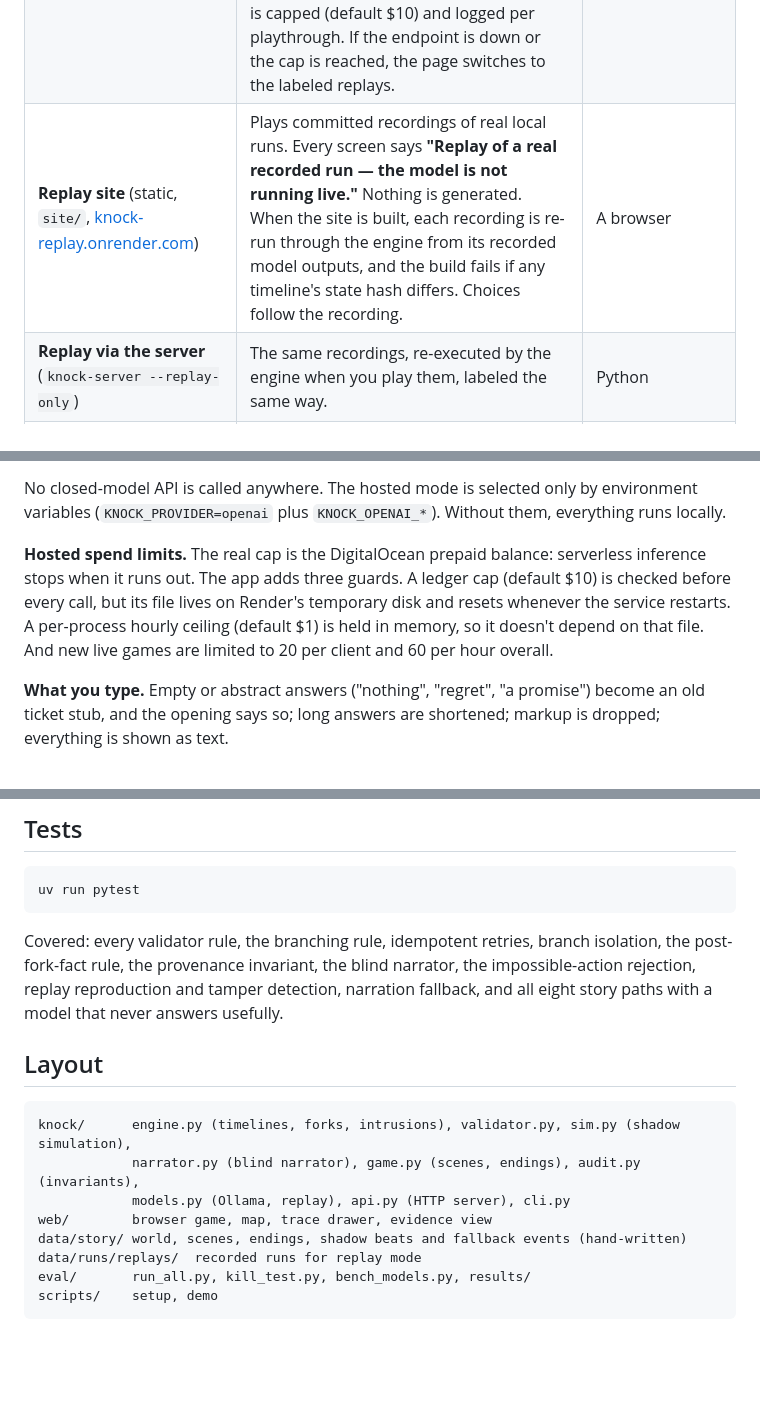
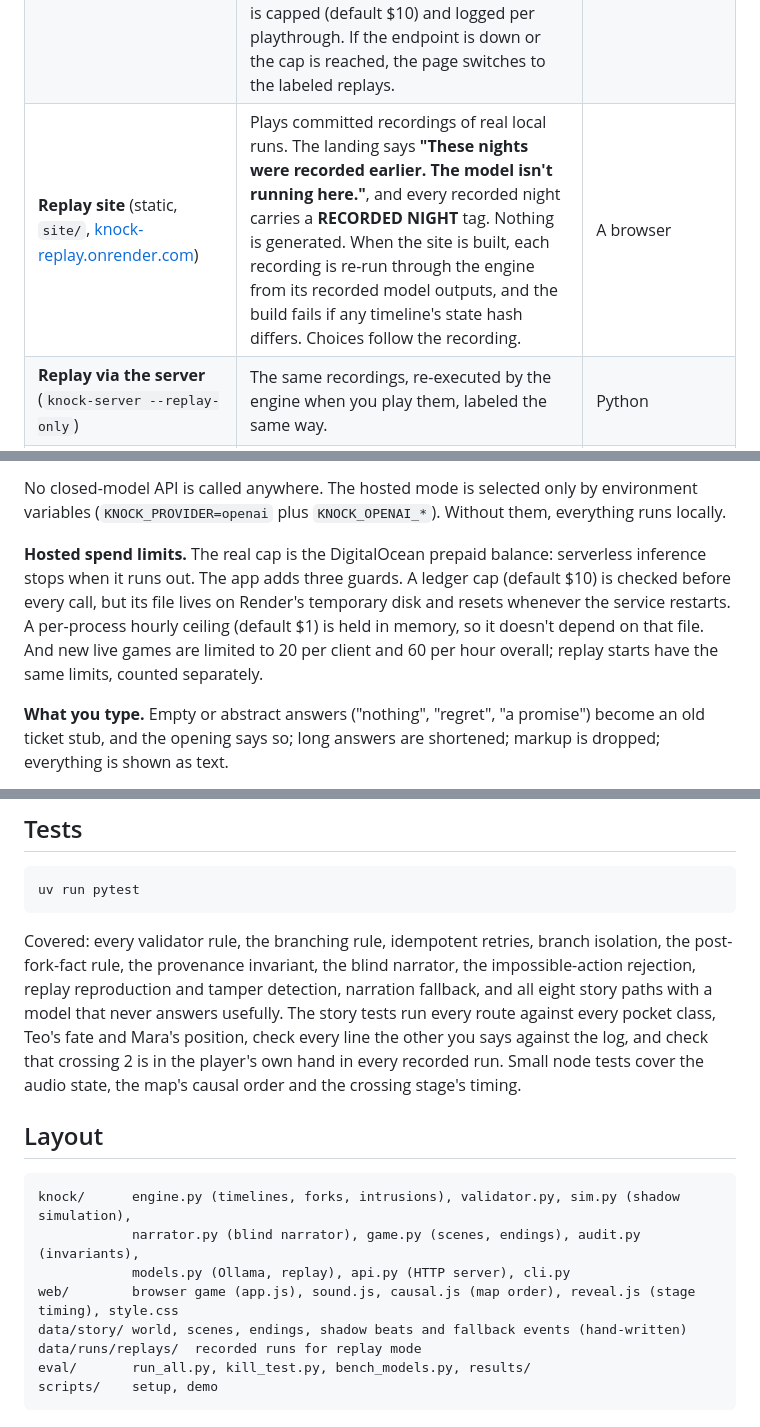
Before and after one commit to vinmay/aftertheknock, a Markdown page: README.md, 3 parts joined by grey strips. Rendered like a GitHub page; blank space fills up the shorter version.

````diff
--- a/README.md
+++ b/README.md
@@ -40,7 +40,7 @@ Terminal version: `uv run knock play`.
 |---|---|---|
 | **Local live** (default: `knock-server`) | Shadow timelines are generated during your playthrough by Gemma 4 E2B on your own GPU, offline. This is the mode the evaluation measures. | Ollama + `gemma4:e2b` |
 | **Hosted live** ([knock-live.onrender.com](https://knock-live.onrender.com/), `render.yaml` service `knock-live`) | The same engine and front end on Render. Model calls go to **Gemma 4 31B (`gemma-4-31B-it`), an open-weight model on DigitalOcean serverless inference**, through its OpenAI-compatible API. That is a bigger model than the local default, so its numbers are reported separately and never mixed into the results below. Spend is capped (default $10) and logged per playthrough. If the endpoint is down or the cap is reached, the page switches to the labeled replays. | Configured by the deployer (`.env.example`) |
-| **Replay site** (static, `site/`, [knock-replay.onrender.com](https://knock-replay.onrender.com/)) | Plays committed recordings of real local runs. Every screen says **"Replay of a real recorded run — the model is not running live."** Nothing is generated. When the site is built, each recording is re-run through the engine from its recorded model outputs, and the build fails if any timeline's state hash differs. Choices follow the recording. | A browser |
+| **Replay site** (static, `site/`, [knock-replay.onrender.com](https://knock-replay.onrender.com/)) | Plays committed recordings of real local runs. The landing says **"These nights were recorded earlier. The model isn't running here."**, and every recorded night carries a **RECORDED NIGHT** tag. Nothing is generated. When the site is built, each recording is re-run through the engine from its recorded model outputs, and the build fails if any timeline's state hash differs. Choices follow the recording. | A browser |
 | **Replay via the server** (`knock-server --replay-only`) | The same recordings, re-executed by the engine when you play them, labeled the same way. | Python |
 | **Evaluation** (`eval/run_all.py`) | Fresh local live runs, or `--from-results` to recompute every number from the saved raw logs. | Ollama for fresh runs |
 
@@ -48,7 +48,7 @@ Rebuild the replay site after re-recording: `uv run python scripts/build_static.
 
 No closed-model API is called anywhere. The hosted mode is selected only by environment variables (`KNOCK_PROVIDER=openai` plus `KNOCK_OPENAI_*`). Without them, everything runs locally.
 
-**Hosted spend limits.** The real cap is the DigitalOcean prepaid balance: serverless inference stops when it runs out. The app adds three guards. A ledger cap (default $10) is checked before every call, but its file lives on Render's temporary disk and resets whenever the service restarts. A per-process hourly ceiling (default $1) is held in memory, so it doesn't depend on that file. And new live games are limited to 20 per client and 60 per hour overall.
+**Hosted spend limits.** The real cap is the DigitalOcean prepaid balance: serverless inference stops when it runs out. The app adds three guards. A ledger cap (default $10) is checked before every call, but its file lives on Render's temporary disk and resets whenever the service restarts. A per-process hourly ceiling (default $1) is held in memory, so it doesn't depend on that file. And new live games are limited to 20 per client and 60 per hour overall; replay starts have the same limits, counted separately.
 
 **What you type.** Empty or abstract answers ("nothing", "regret", "a promise") become an old ticket stub, and the opening says so; long answers are shortened; markup is dropped; everything is shown as text.
 
@@ -258,7 +258,7 @@ The same open-weight family runs in both live modes. Gemma 4 E2B runs locally on
 uv run pytest
 ```
 
-Covered: every validator rule, the branching rule, idempotent retries, branch isolation, the post-fork-fact rule, the provenance invariant, the blind narrator, the impossible-action rejection, replay reproduction and tamper detection, narration fallback, and all eight story paths with a model that never answers usefully.
+Covered: every validator rule, the branching rule, idempotent retries, branch isolation, the post-fork-fact rule, the provenance invariant, the blind narrator, the impossible-action rejection, replay reproduction and tamper detection, narration fallback, and all eight story paths with a model that never answers usefully. The story tests run every route against every pocket class, Teo's fate and Mara's position, check every line the other you says against the log, and check that crossing 2 is in the player's own hand in every recorded run. Small node tests cover the audio state, the map's causal order and the crossing stage's timing.
 
 ## Layout
 
@@ -266,7 +266,7 @@ Covered: every validator rule, the branching rule, idempotent retries, branch is
 knock/      engine.py (timelines, forks, intrusions), validator.py, sim.py (shadow simulation),
             narrator.py (blind narrator), game.py (scenes, endings), audit.py (invariants),
             models.py (Ollama, replay), api.py (HTTP server), cli.py
-web/        browser game, map, trace drawer, evidence view
+web/        browser game (app.js), sound.js, causal.js (map order), reveal.js (stage timing), style.css
 data/story/ world, scenes, endings, shadow beats and fallback events (hand-written)
 data/runs/replays/  recorded runs for replay mode
 eval/       run_all.py, kill_test.py, bench_models.py, results/
````
Also changed, not shown: other parts of README.md (+8 -8 lines).
